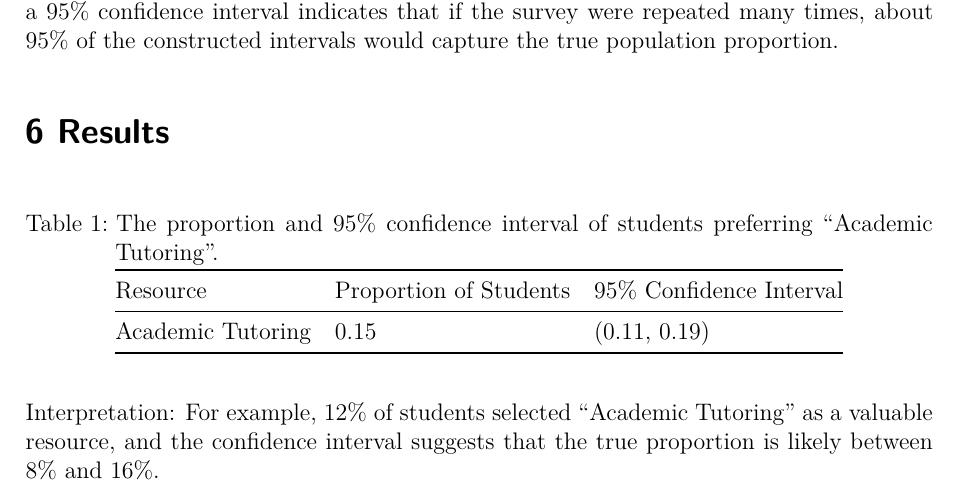
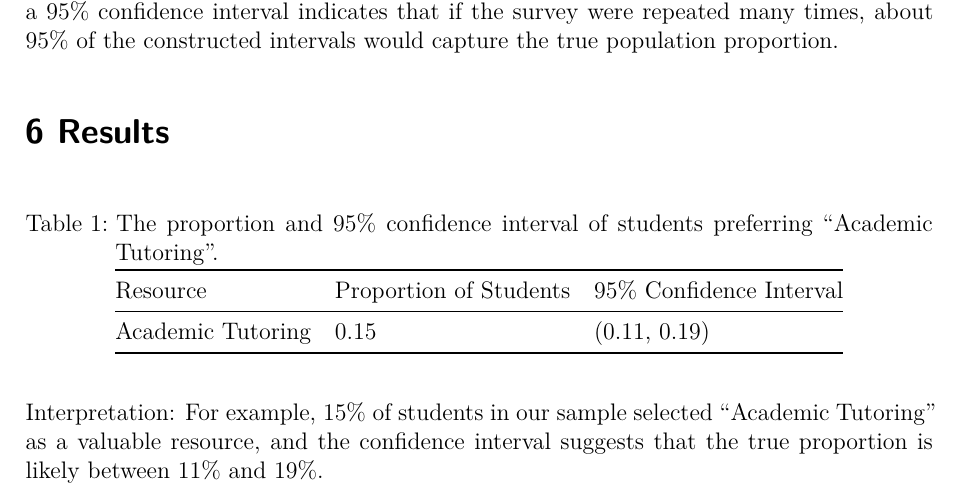
Before and after one commit to sungmia92/STA304-F25-Assignment1, a Quarto document (Assignment1-startercode.qmd): part of page 5 of 9, cut so that both start at the same text. Rendered offline with R 4.5, knitr and Pandoc in place of Quarto, then LaTeX, with nearby package versions.

Commit message:
small fix for 6

```diff
--- a/Assignment1-startercode.qmd
+++ b/Assignment1-startercode.qmd
@@ -165,7 +165,7 @@ cat("95% Confidence Interval: (", round(ci_lower, 2), ",", round(ci_upper, 2), "
 
 : The proportion and 95% confidence interval of students preferring "Academic Tutoring".
 
-Interpretation: For example, 12% of students selected "Academic Tutoring" as a valuable resource, and the confidence interval suggests that the true proportion is likely between 8% and 16%.
+Interpretation: For example, 15% of students in our sample selected "Academic Tutoring" as a valuable resource, and the confidence interval suggests that the true proportion is likely between 11% and 19%.
 
 # 7 Generative AI Statement
 
```
